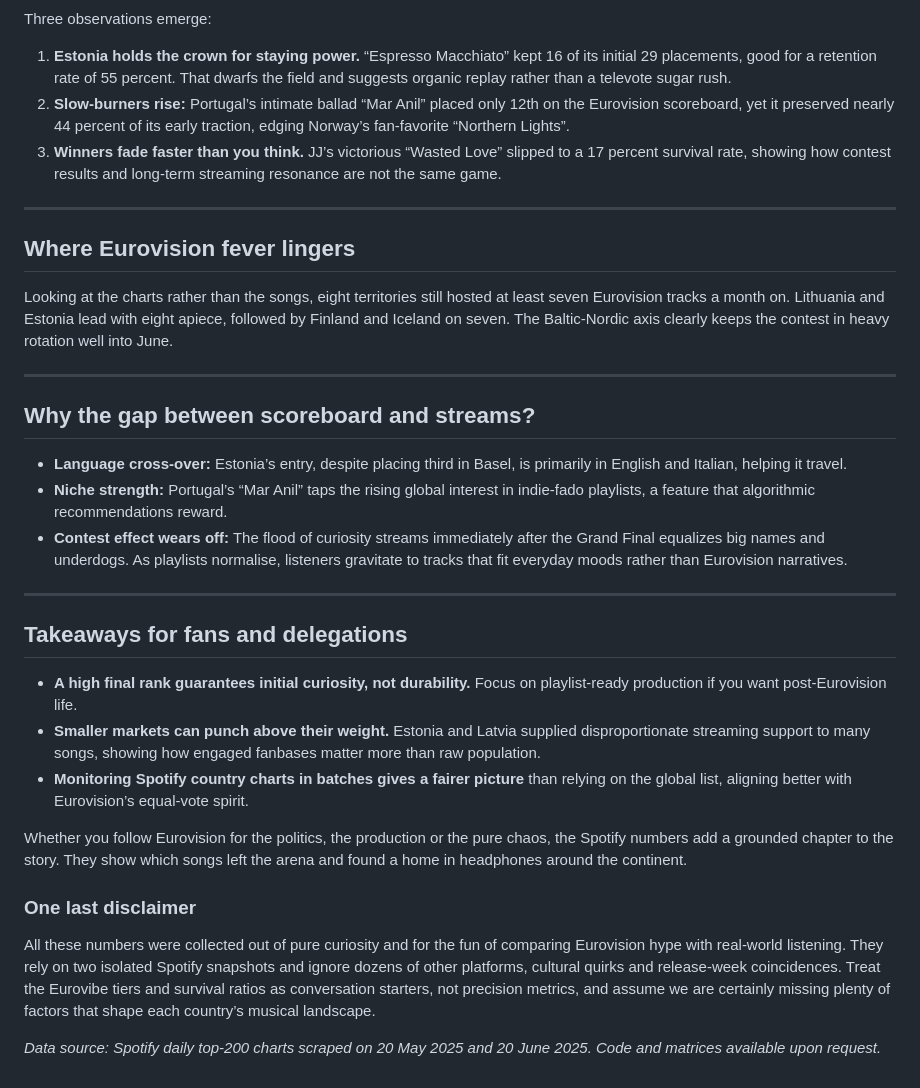
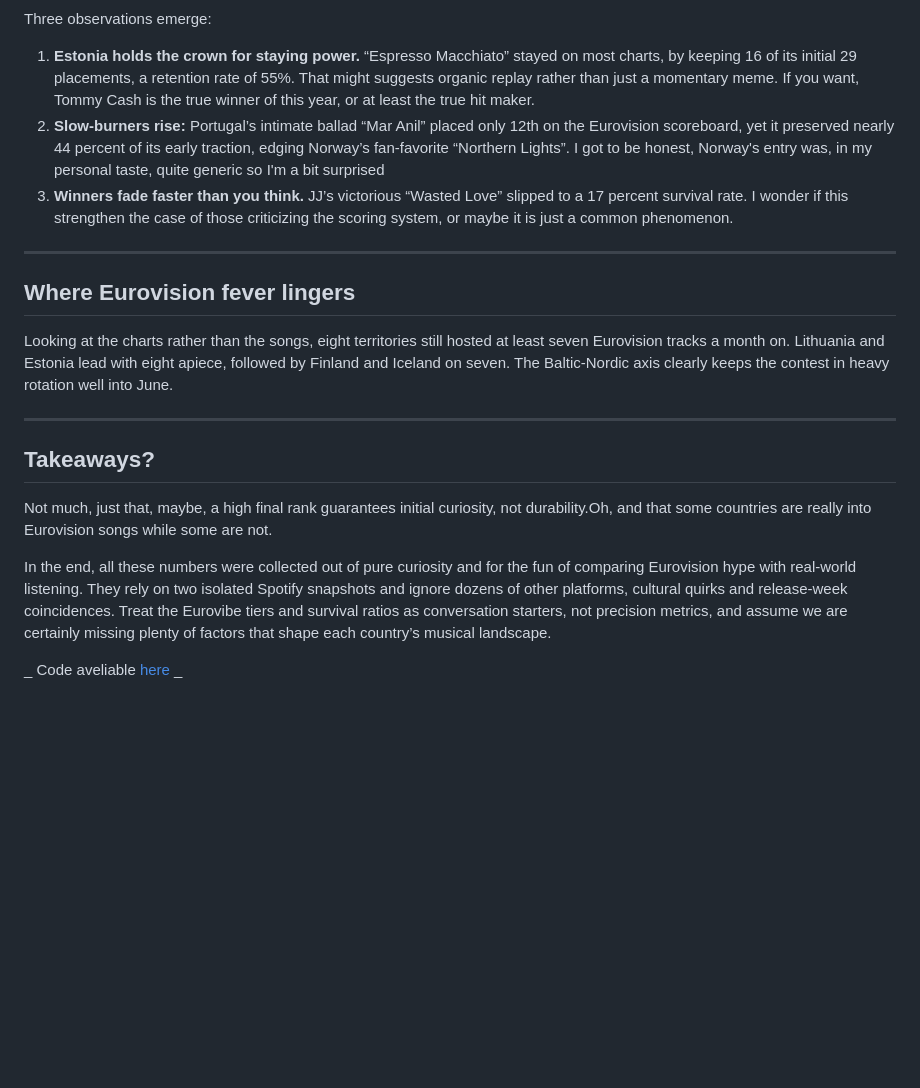
Before and after one commit to menisadi/eurovision2025, a Markdown page: post.md, the part around one of its changes. GitHub-like rendering; blank space fills up the shorter version.

Commit message:
almost done

```diff
--- a/post.md
+++ b/post.md
@@ -48,9 +51,9 @@ _(Interactive table and bar chart will render above this paragraph.)_
 
 Three observations emerge:
 
-1. **Estonia holds the crown for staying power.** “Espresso Macchiato” kept 16 of its initial 29 placements, good for a retention rate of 55 percent. That dwarfs the field and suggests organic replay rather than a televote sugar rush.
-2. **Slow-burners rise:** Portugal’s intimate ballad “Mar Anil” placed only 12th on the Eurovision scoreboard, yet it preserved nearly 44 percent of its early traction, edging Norway’s fan-favorite “Northern Lights”.
-3. **Winners fade faster than you think.** JJ’s victorious “Wasted Love” slipped to a 17 percent survival rate, showing how contest results and long-term streaming resonance are not the same game.
+1. **Estonia holds the crown for staying power.** “Espresso Macchiato” stayed on most charts, by keeping 16 of its initial 29 placements, a retention rate of 55%. That might suggests organic replay rather than just a momentary meme. If you want, Tommy Cash is the true winner of this year, or at least the true hit maker.
+2. **Slow-burners rise:** Portugal’s intimate ballad “Mar Anil” placed only 12th on the Eurovision scoreboard, yet it preserved nearly 44 percent of its early traction, edging Norway’s fan-favorite “Northern Lights”. I got to be honest, Norway's entry was, in my personal taste, quite generic so I'm a bit surprised
+3. **Winners fade faster than you think.** JJ’s victorious “Wasted Love” slipped to a 17 percent survival rate. I wonder if this strengthen the case of those criticizing the scoring system, or maybe it is just a common phenomenon.
 
 ---
 
@@ -60,28 +63,10 @@ Looking at the charts rather than the songs, eight territories still hosted at l
 
 ---
 
-## Why the gap between scoreboard and streams?
+## Takeaways?
 
-- **Language cross-over:** Estonia’s entry, despite placing third in Basel, is primarily in English and Italian, helping it travel.
-- **Niche strength:** Portugal’s “Mar Anil” taps the rising global interest in indie-fado playlists, a feature that algorithmic recommendations reward.
-- **Contest effect wears off:** The flood of curiosity streams immediately after the Grand Final equalizes big names and underdogs. As playlists normalise, listeners gravitate to tracks that fit everyday moods rather than Eurovision narratives.
+Not much, just that, maybe, a high final rank guarantees initial curiosity, not durability.Oh, and that some countries are really into Eurovision songs while some are not.
 
----
+In the end, all these numbers were collected out of pure curiosity and for the fun of comparing Eurovision hype with real-world listening. They rely on two isolated Spotify snapshots and ignore dozens of other platforms, cultural quirks and release-week coincidences. Treat the Eurovibe tiers and survival ratios as conversation starters, not precision metrics, and assume we are certainly missing plenty of factors that shape each country’s musical landscape.
 
-## Takeaways for fans and delegations
-
-- **A high final rank guarantees initial curiosity, not durability.** Focus on playlist-ready production if you want post-Eurovision life.
-- **Smaller markets can punch above their weight.** Estonia and Latvia supplied disproportionate streaming support to many songs, showing how engaged fanbases matter more than raw population.
-- **Monitoring Spotify country charts in batches gives a fairer picture** than relying on the global list, aligning better with Eurovision’s equal-vote spirit.
-
-Whether you follow Eurovision for the politics, the production or the pure chaos, the Spotify numbers add a grounded chapter to the story. They show which songs left the arena and found a home in headphones around the continent.
-
-### One last disclaimer
-
-All these numbers were collected out of pure curiosity and for the fun of comparing Eurovision hype with real-world listening. They rely on two isolated Spotify snapshots and ignore dozens of other platforms, cultural quirks and release-week coincidences. Treat the Eurovibe tiers and survival ratios as conversation starters, not precision metrics, and assume we are certainly missing plenty of factors that shape each country’s musical landscape.
-
-_Data source: Spotify daily top-200 charts scraped on 20 May 2025 and 20 June 2025. Code and matrices available upon request._
-
-[1]: https://www.theguardian.com/tv-and-radio/live/2025/may/17/2025-eurovision-song-contest-basel-switzerland-live-updates?utm_source=chatgpt.com "Eurovision song contest 2025 - as it happened"
-
-[2]: https://eurovisionworld.com/eurovision/2025/estonia?utm_source=chatgpt.com "Eurovision 2025 Estonia: Tommy Cash - \"Espresso macchiato\""
+_ Code aveliable [here](https://github.com/menisadi/eurovision2025) _
```
Also changed, not shown: other parts of post.md (+10 -7 lines).
